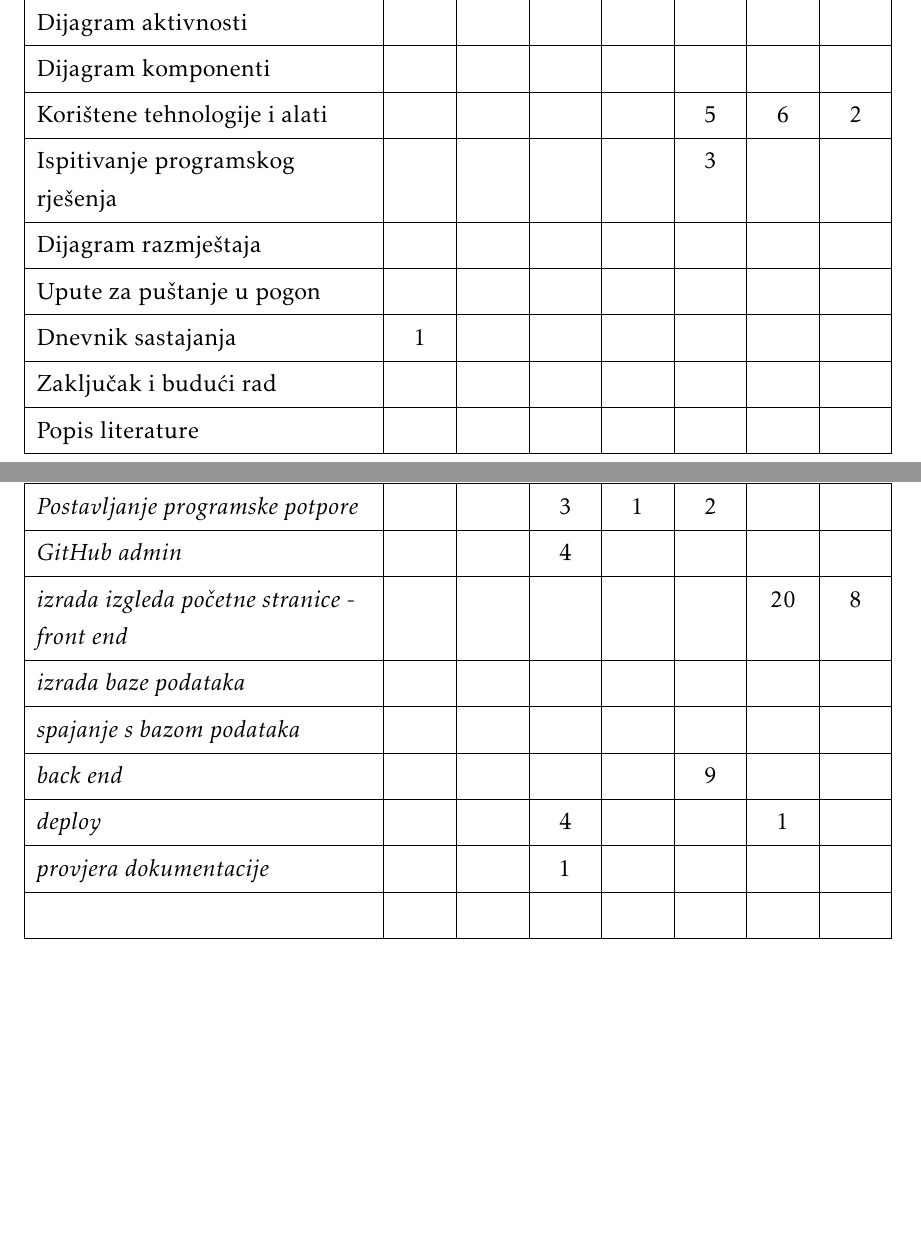
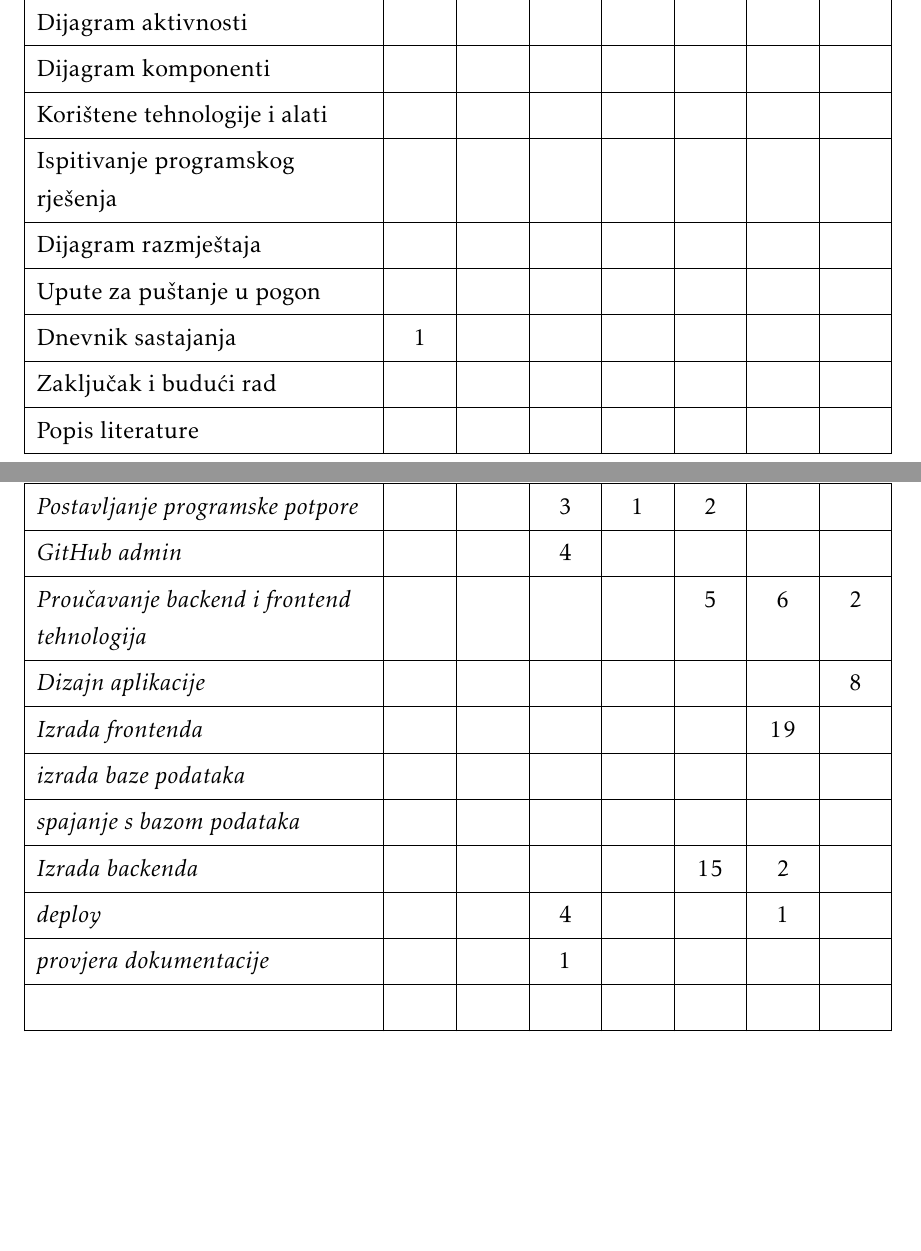
Before and after one commit to Eloise-Habek/undercooked, a LaTeX document (Dokumentacija/PROGI_2023_Undercooked.tex, which reads Dokumentacija/Dodatak.tex): two parts of pages 50 and 51 of 52, joined at a grey line, cut so that both start at the same text, the shorter picture padded with empty space. Compiled offline with pdfLaTeX.

Commit message:
Izmijenjene kategorije u tablici aktivnosti

```diff
--- a/Dokumentacija/Dodatak.tex
+++ b/Dokumentacija/Dodatak.tex
@@ -89,8 +89,8 @@
 				Dijagram stanja				&  &  &  &  &  &  &  \\
 				Dijagram aktivnosti 		&  &  &  &  &  &  &  \\
 				Dijagram komponenti			&  &  &  &  &  &  &  \\
-				Korištene tehnologije i alati 		&  &  &  &  & 5 & 6 &  2\\
-				Ispitivanje programskog rješenja 	&  &  &  &  & 3 &  &  \\
+				Korištene tehnologije i alati 		&  &  &  &  &  &  &  \\
+				Ispitivanje programskog rješenja 	&  &  &  &  &  &  &  \\
 				Dijagram razmještaja			&  &  &  &  &  &  &  \\
 				Upute za puštanje u pogon 		&  &  &  &  &  &  &  \\
 				Dnevnik sastajanja 			& 1 &  &  &  &  &  &  \\
@@ -99,10 +99,12 @@
 				&  &  &  &  &  &  &  \\ \hline
 				\textit{Postavljanje programske potpore} 			&  &  & 3 & 1 & 2  &  &  \\
 				\textit{GitHub admin} 			&  &  & 4 &  &  &  &  \\
-				\textit{izrada izgleda početne stranice - front end} 				&  &  &  &  &  & 20 &  8\\
+				\textit{Proučavanje backend i frontend tehnologija} 	&  &  &  &  & 5 & 6 & 2\\
+				\textit{Dizajn aplikacije} 				&  &  &  &  &  &  &  8\\
+				\textit{Izrada frontenda} 				&  &  &  &  &  & 19 & \\
 				\textit{izrada baze podataka} 		 			&  &  &  &  &  &  & \\
 				\textit{spajanje s bazom podataka} 							&  &  &  &  &  &  &  \\
-				\textit{back end} 							&  &  &  &  & 9 &  &  \\
+				\textit{Izrada backenda} 							&  &  &  &  & 15 & 2 &  \\
 				\textit{deploy} 							&  &  & 4 &  &  & 1 &  \\
 				\textit{provjera dokumentacije} 							&  &  & 1 &  &  &  &  \\
 				 							&  &  &  &  &  &  &\\
```
